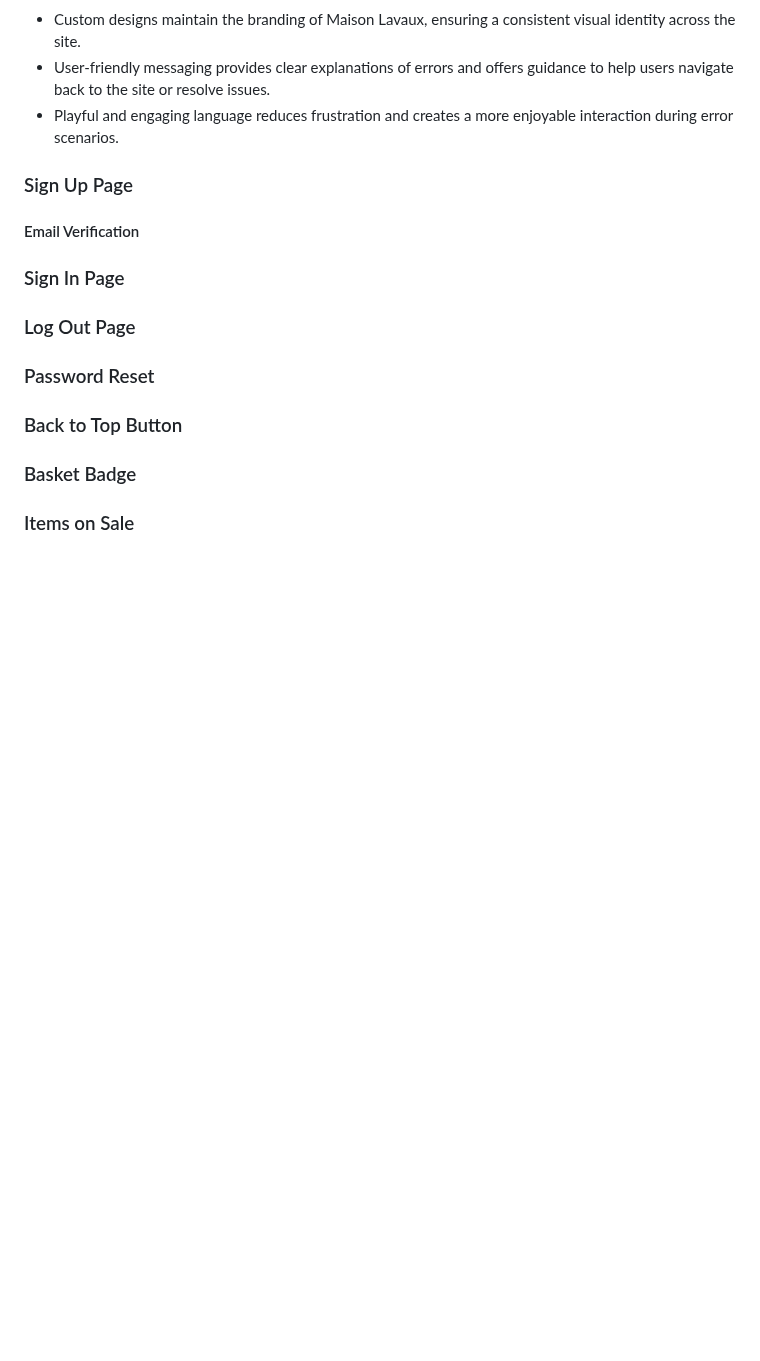
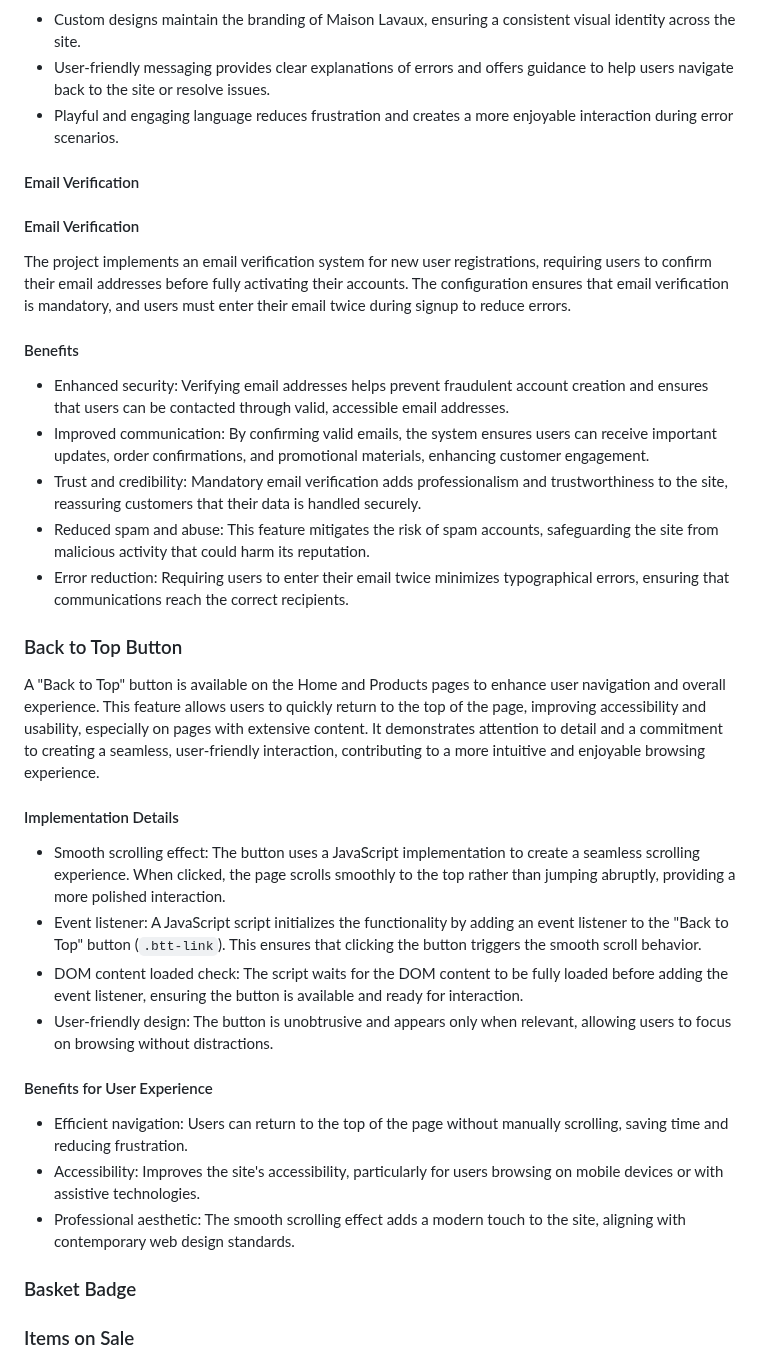
Before and after one commit to jdohertydev/maison_lavaux, a Markdown page: README.md, the part around the change. Drawn GitHub-style; blank space fills up the shorter version.

Commit message:
Add content for back to top button in readme

```diff
--- a/README.md
+++ b/README.md
@@ -825,17 +825,36 @@ To enhance the user experience, custom error pages were implemented for common H
 - User-friendly messaging provides clear explanations of errors and offers guidance to help users navigate back to the site or resolve issues.
 - Playful and engaging language reduces frustration and creates a more enjoyable interaction during error scenarios.
 
-### Sign Up Page
-
 #### Email Verification
 
-### Sign In Page
-
-### Log Out Page
-
-### Password Reset
+#### Email Verification
+
+The project implements an email verification system for new user registrations, requiring users to confirm their email addresses before fully activating their accounts. The configuration ensures that email verification is mandatory, and users must enter their email twice during signup to reduce errors.
+
+#### Benefits
+
+- Enhanced security: Verifying email addresses helps prevent fraudulent account creation and ensures that users can be contacted through valid, accessible email addresses.
+- Improved communication: By confirming valid emails, the system ensures users can receive important updates, order confirmations, and promotional materials, enhancing customer engagement.
+- Trust and credibility: Mandatory email verification adds professionalism and trustworthiness to the site, reassuring customers that their data is handled securely.
+- Reduced spam and abuse: This feature mitigates the risk of spam accounts, safeguarding the site from malicious activity that could harm its reputation.
+- Error reduction: Requiring users to enter their email twice minimizes typographical errors, ensuring that communications reach the correct recipients.
 
 ### Back to Top Button
+
+A "Back to Top" button is available on the Home and Products pages to enhance user navigation and overall experience. This feature allows users to quickly return to the top of the page, improving accessibility and usability, especially on pages with extensive content. It demonstrates attention to detail and a commitment to creating a seamless, user-friendly interaction, contributing to a more intuitive and enjoyable browsing experience.
+
+#### Implementation Details
+
+- Smooth scrolling effect: The button uses a JavaScript implementation to create a seamless scrolling experience. When clicked, the page scrolls smoothly to the top rather than jumping abruptly, providing a more polished interaction.
+- Event listener: A JavaScript script initializes the functionality by adding an event listener to the "Back to Top" button (`.btt-link`). This ensures that clicking the button triggers the smooth scroll behavior.
+- DOM content loaded check: The script waits for the DOM content to be fully loaded before adding the event listener, ensuring the button is available and ready for interaction.
+- User-friendly design: The button is unobtrusive and appears only when relevant, allowing users to focus on browsing without distractions.
+
+#### Benefits for User Experience
+
+- Efficient navigation: Users can return to the top of the page without manually scrolling, saving time and reducing frustration.
+- Accessibility: Improves the site's accessibility, particularly for users browsing on mobile devices or with assistive technologies.
+- Professional aesthetic: The smooth scrolling effect adds a modern touch to the site, aligning with contemporary web design standards.
 
 ### Basket Badge
 
```
